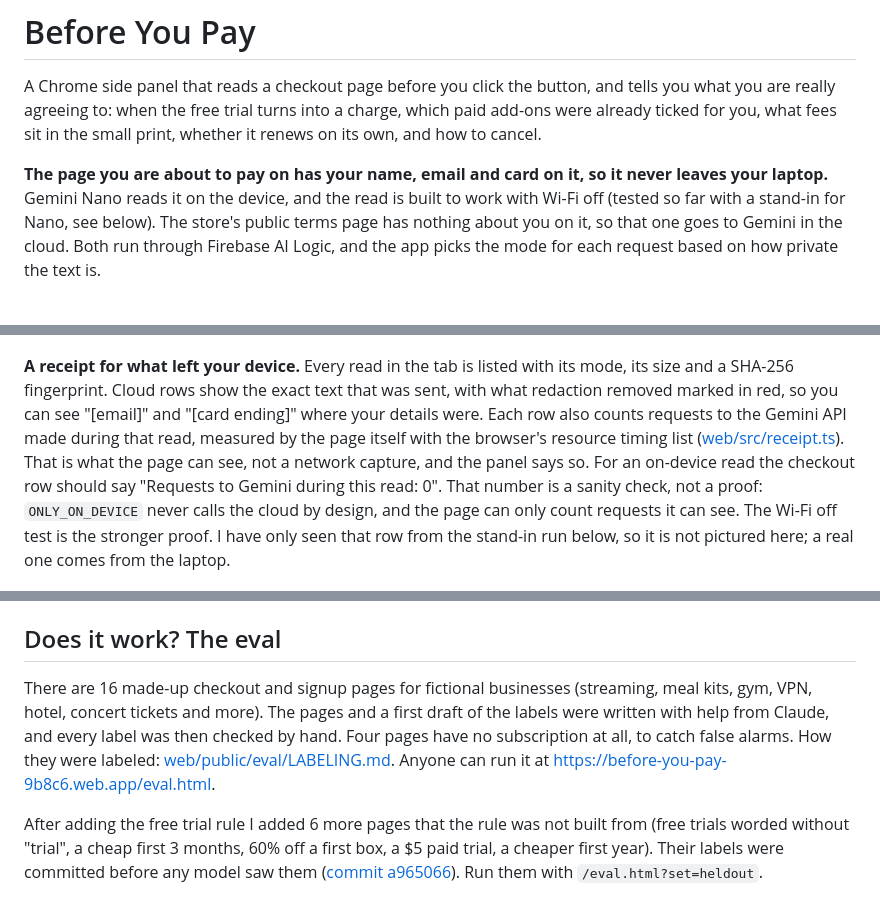
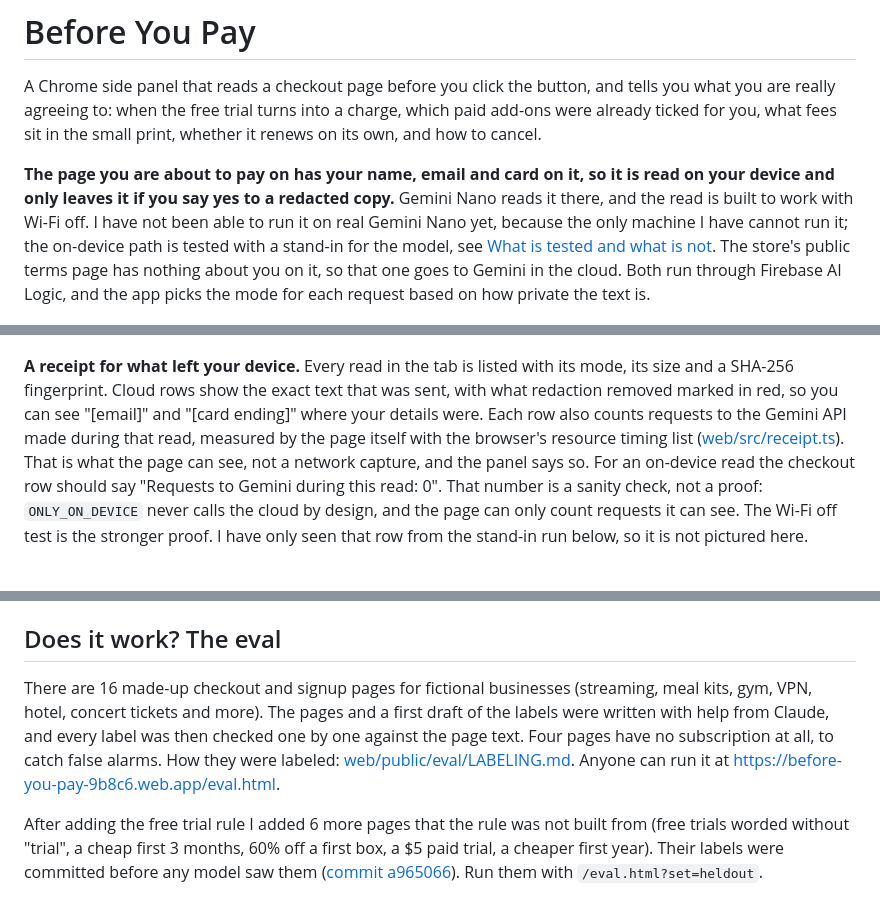
Before and after one commit to Hotragn/before-you-pay, a Markdown page: README.md, 3 parts joined by grey strips. Drawn GitHub-style.

```diff
--- a/README.md
+++ b/README.md
@@ -2,7 +2,7 @@
 
 A Chrome side panel that reads a checkout page before you click the button, and tells you what you are really agreeing to: when the free trial turns into a charge, which paid add-ons were already ticked for you, what fees sit in the small print, whether it renews on its own, and how to cancel.
 
-**The page you are about to pay on has your name, email and card on it, so it never leaves your laptop.** Gemini Nano reads it on the device, and the read is built to work with Wi-Fi off (tested so far with a stand-in for Nano, see below). The store's public terms page has nothing about you on it, so that one goes to Gemini in the cloud. Both run through Firebase AI Logic, and the app picks the mode for each request based on how private the text is.
+**The page you are about to pay on has your name, email and card on it, so it is read on your device and only leaves it if you say yes to a redacted copy.** Gemini Nano reads it there, and the read is built to work with Wi-Fi off. I have not been able to run it on real Gemini Nano yet, because the only machine I have cannot run it; the on-device path is tested with a stand-in for the model, see [What is tested and what is not](#what-is-tested-and-what-is-not). The store's public terms page has nothing about you on it, so that one goes to Gemini in the cloud. Both run through Firebase AI Logic, and the app picks the mode for each request based on how private the text is.
 
 ![Where your text goes](docs/architecture.png)
 
@@ -25,7 +25,7 @@ On the 10 real plan pages (cloud read, same runs as the table further down), the
 
 ![Cancel by](docs/cancel-by.png)
 
-**A receipt for what left your device.** Every read in the tab is listed with its mode, its size and a SHA-256 fingerprint. Cloud rows show the exact text that was sent, with what redaction removed marked in red, so you can see "[email]" and "[card ending]" where your details were. Each row also counts requests to the Gemini API made during that read, measured by the page itself with the browser's resource timing list ([web/src/receipt.ts](web/src/receipt.ts)). That is what the page can see, not a network capture, and the panel says so. For an on-device read the checkout row should say "Requests to Gemini during this read: 0". That number is a sanity check, not a proof: `ONLY_ON_DEVICE` never calls the cloud by design, and the page can only count requests it can see. The Wi-Fi off test is the stronger proof. I have only seen that row from the stand-in run below, so it is not pictured here; a real one comes from the laptop.
+**A receipt for what left your device.** Every read in the tab is listed with its mode, its size and a SHA-256 fingerprint. Cloud rows show the exact text that was sent, with what redaction removed marked in red, so you can see "[email]" and "[card ending]" where your details were. Each row also counts requests to the Gemini API made during that read, measured by the page itself with the browser's resource timing list ([web/src/receipt.ts](web/src/receipt.ts)). That is what the page can see, not a network capture, and the panel says so. For an on-device read the checkout row should say "Requests to Gemini during this read: 0". That number is a sanity check, not a proof: `ONLY_ON_DEVICE` never calls the cloud by design, and the page can only count requests it can see. The Wi-Fi off test is the stronger proof. I have only seen that row from the stand-in run below, so it is not pictured here.
 
 ![Receipt, cloud](docs/receipt-cloud.png)
 
@@ -138,7 +156,7 @@ Extension pages cannot load reCAPTCHA, which App Check needs. So the side panel
 
 ## Does it work? The eval
 
-There are 16 made-up checkout and signup pages for fictional businesses (streaming, meal kits, gym, VPN, hotel, concert tickets and more). The pages and a first draft of the labels were written with help from Claude, and every label was then checked by hand. Four pages have no subscription at all, to catch false alarms. How they were labeled: [web/public/eval/LABELING.md](web/public/eval/LABELING.md). Anyone can run it at https://before-you-pay-9b8c6.web.app/eval.html.
+There are 16 made-up checkout and signup pages for fictional businesses (streaming, meal kits, gym, VPN, hotel, concert tickets and more). The pages and a first draft of the labels were written with help from Claude, and every label was then checked one by one against the page text. Four pages have no subscription at all, to catch false alarms. How they were labeled: [web/public/eval/LABELING.md](web/public/eval/LABELING.md). Anyone can run it at https://before-you-pay-9b8c6.web.app/eval.html.
 
 After adding the free trial rule I added 6 more pages that the rule was not built from (free trials worded without "trial", a cheap first 3 months, 60% off a first box, a $5 paid trial, a cheaper first year). Their labels were committed before any model saw them ([commit a965066](https://github.com/Hotragn/before-you-pay/commit/a965066)). Run them with `/eval.html?set=heldout`.
 
```
Also changed, not shown: other parts of README.md (+21 -3 lines), docs/verify-deployed.png, 5 other files.
